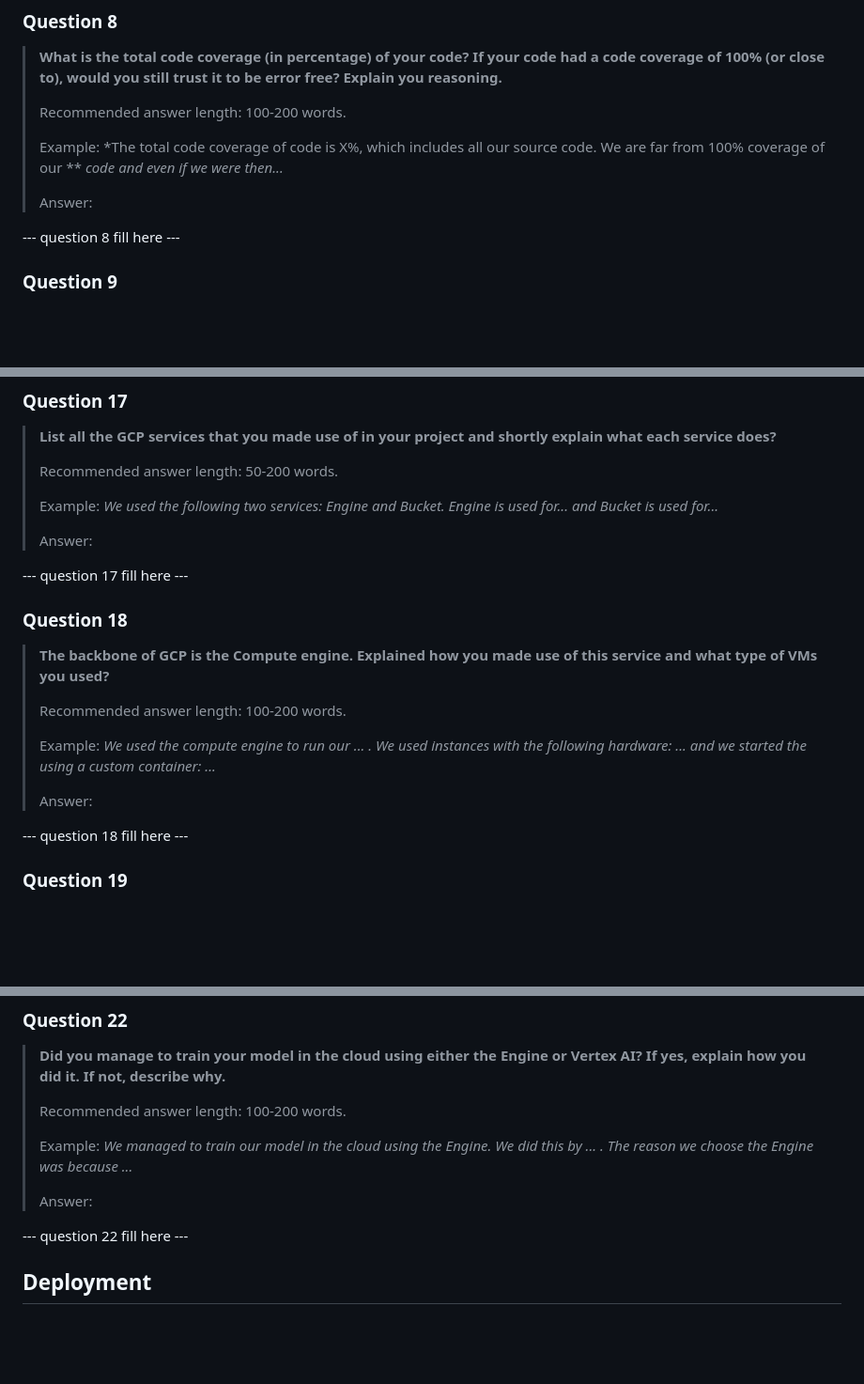
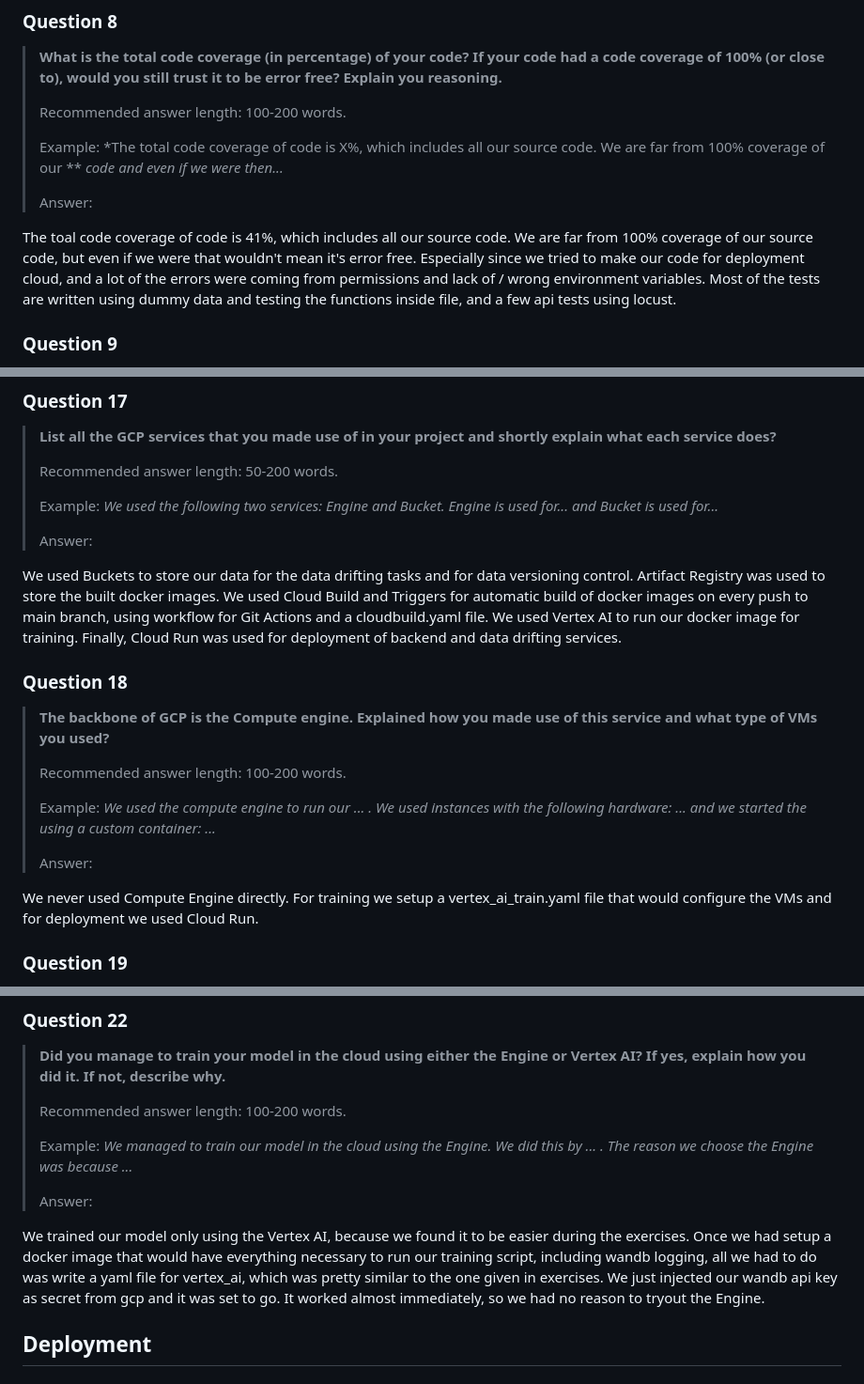
Before and after one commit to ariansumak/MLOPS_105, a Markdown page: reports/README.md, 3 parts joined by grey strips. Shown at 94% size. Rendered like a GitHub page; blank space fills up the shorter version.

```diff
--- a/reports/README.md
+++ b/reports/README.md
@@ -218,7 +218,7 @@ In total, we implemented 13 tests. These primarily focus on the most critical co
 >
 > Answer:
 
---- question 8 fill here ---
+The toal code coverage of code is 41%, which includes all our source code. We are far from 100% coverage of our source code, but even if we were that wouldn't mean it's error free. Especially since we tried to make our code for deployment cloud, and a lot of the errors were coming from permissions and lack of / wrong environment variables. Most of the tests are written using dummy data and testing the functions inside file, and a few api tests using locust.
 
 ### Question 9
 
@@ -347,7 +347,7 @@ Overall, our debugging approach focused on **clarity, understanding, and increme
 >
 > Answer:
 
---- question 17 fill here ---
+We used Buckets to store our data for the data drifting tasks and for data versioning control. Artifact Registry was used to store the built docker images. We used Cloud Build and Triggers for automatic build of docker images on every push to main branch, using workflow for Git Actions and a cloudbuild.yaml file. We used Vertex AI to run our docker image for training. Finally, Cloud Run was used for deployment of backend and data drifting services.
 
 ### Question 18
 
@@ -362,7 +362,7 @@ Overall, our debugging approach focused on **clarity, understanding, and increme
 >
 > Answer:
 
---- question 18 fill here ---
+We never used Compute Engine directly. For training we setup a vertex_ai_train.yaml file that would configure the VMs and for deployment we used Cloud Run.
 
 ### Question 19
 
@@ -404,7 +406,7 @@ Overall, our debugging approach focused on **clarity, understanding, and increme
 >
 > Answer:
 
---- question 22 fill here ---
+We trained our model only using the Vertex AI, because we found it to be easier during the exercises. Once we had setup a docker image that would have everything necessary to run our training script, including wandb logging, all we had to do was write a yaml file for vertex_ai, which was pretty similar to the one given in exercises. We just injected our wandb api key as secret from gcp and it was set to go. It worked almost immediately, so we had no reason to tryout the Engine.
 
 ## Deployment
 
```
Also changed, not shown: other parts of reports/README.md (+6 -4 lines), reports/figures/artifact_registry.png (added), reports/figures/artifact_registry2.png (added), reports/figures/cloud_build.png (added), reports/figures/gcp_bucket1.png (added), reports/figures/gcp_bucket2.png (added), reports/figures/gcp_bucket3.png (added), 2 other files.
